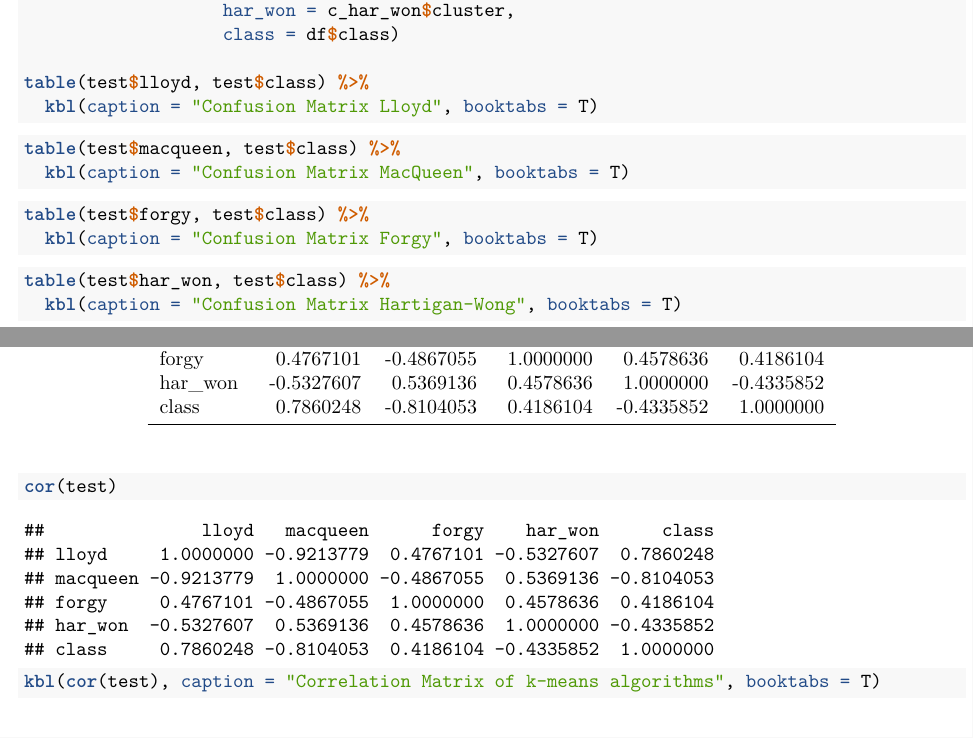
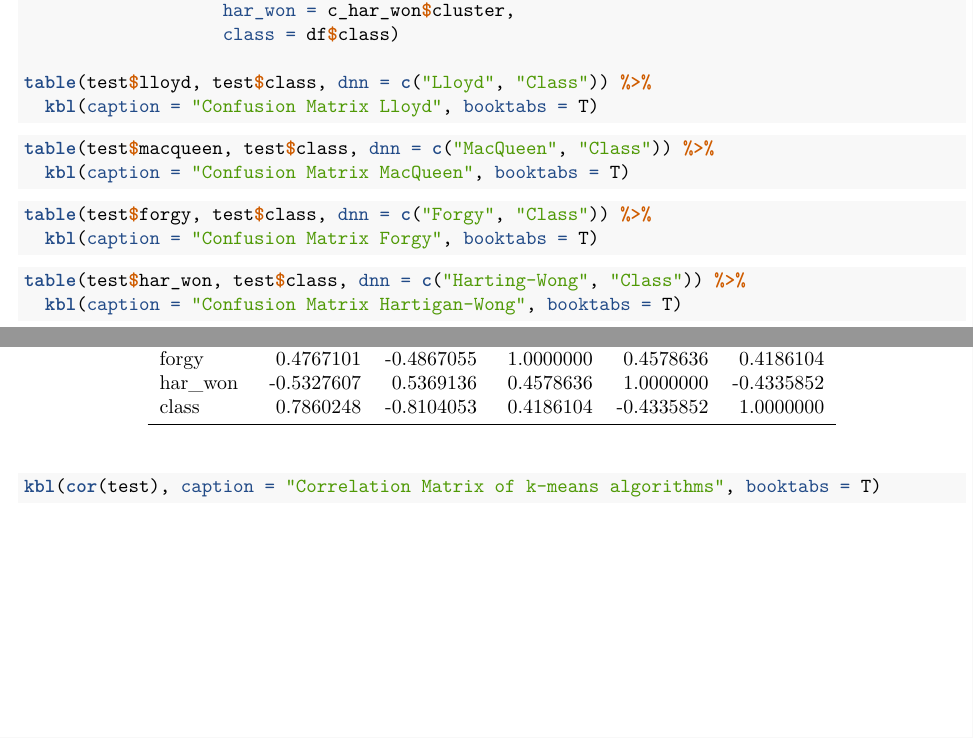
Before and after one commit to MaxFestersen/DS804-R, an R Markdown document (ex9/ex9.Rmd): two parts of pages 8 and 10 of 10, joined at a grey line, cut so that both start at the same text. Rendered offline with R 4.5, knitr and Pandoc, then LaTeX, with nearby package versions; code that draws random numbers runs with fixed seeds of ours.

Commit message:
More stuffs fuck comments

````diff
--- a/ex9/ex9.Rmd
+++ b/ex9/ex9.Rmd
@@ -56,15 +56,14 @@ test <- data.frame(lloyd = c_lloyd$cluster,
                    har_won = c_har_won$cluster,
                    class = df$class)
 
-table(test$lloyd, test$class) %>%
+table(test$lloyd, test$class, dnn = c("Lloyd", "Class")) %>%
   kbl(caption = "Confusion Matrix Lloyd", booktabs = T)
-table(test$macqueen, test$class) %>%
+table(test$macqueen, test$class, dnn = c("MacQueen", "Class")) %>%
   kbl(caption = "Confusion Matrix MacQueen", booktabs = T)
-table(test$forgy, test$class) %>%
+table(test$forgy, test$class, dnn = c("Forgy", "Class")) %>%
   kbl(caption = "Confusion Matrix Forgy", booktabs = T)
-table(test$har_won, test$class) %>%
+table(test$har_won, test$class, dnn = c("Harting-Wong", "Class")) %>%
   kbl(caption = "Confusion Matrix Hartigan-Wong", booktabs = T)
 
-cor(test)
 kbl(cor(test), caption = "Correlation Matrix of k-means algorithms", booktabs = T)
 ```
````
Also changed, not shown: ex9/ex9.R (+4 -1 lines), ex9/ex9.pdf, 1 other file.
